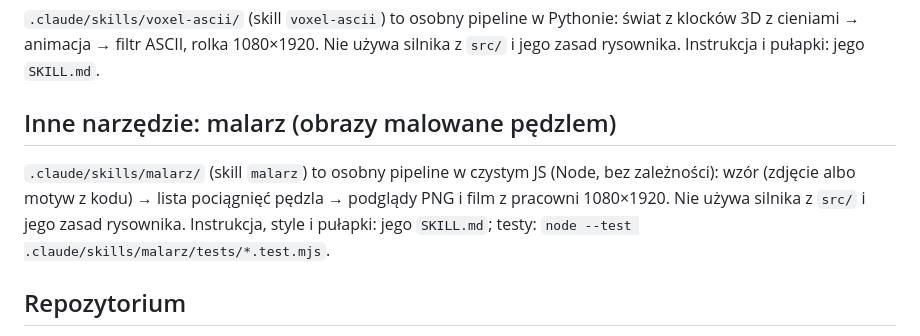
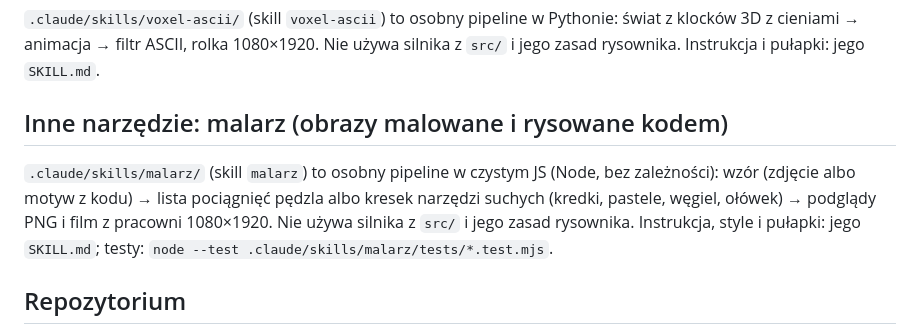
Before and after one commit to jarojarojaro-jaro/silnikjava, a Markdown page: CLAUDE.md, the part around the change. GitHub-like rendering.

```diff
--- a/CLAUDE.md
+++ b/CLAUDE.md
@@ -34,10 +34,11 @@ Przeczytaj [docs/KOD.md](docs/KOD.md) (zasady kodu). Najważniejsze:
 świat z klocków 3D z cieniami → animacja → filtr ASCII, rolka 1080×1920. Nie używa
 silnika z `src/` i jego zasad rysownika. Instrukcja i pułapki: jego `SKILL.md`.
 
-## Inne narzędzie: malarz (obrazy malowane pędzlem)
+## Inne narzędzie: malarz (obrazy malowane i rysowane kodem)
 
 `.claude/skills/malarz/` (skill `malarz`) to osobny pipeline w czystym JS (Node, bez zależności):
-wzór (zdjęcie albo motyw z kodu) → lista pociągnięć pędzla → podglądy PNG i film z pracowni
+wzór (zdjęcie albo motyw z kodu) → lista pociągnięć pędzla albo kresek narzędzi suchych (kredki,
+pastele, węgiel, ołówek) → podglądy PNG i film z pracowni
 1080×1920. Nie używa silnika z `src/` i jego zasad rysownika. Instrukcja, style i pułapki:
 jego `SKILL.md`; testy: `node --test .claude/skills/malarz/tests/*.test.mjs`.
 
```
Also changed, not shown: README.md (+10 -3 lines), docs/img/malarz/rysunki.jpg (added), 12 other files.
